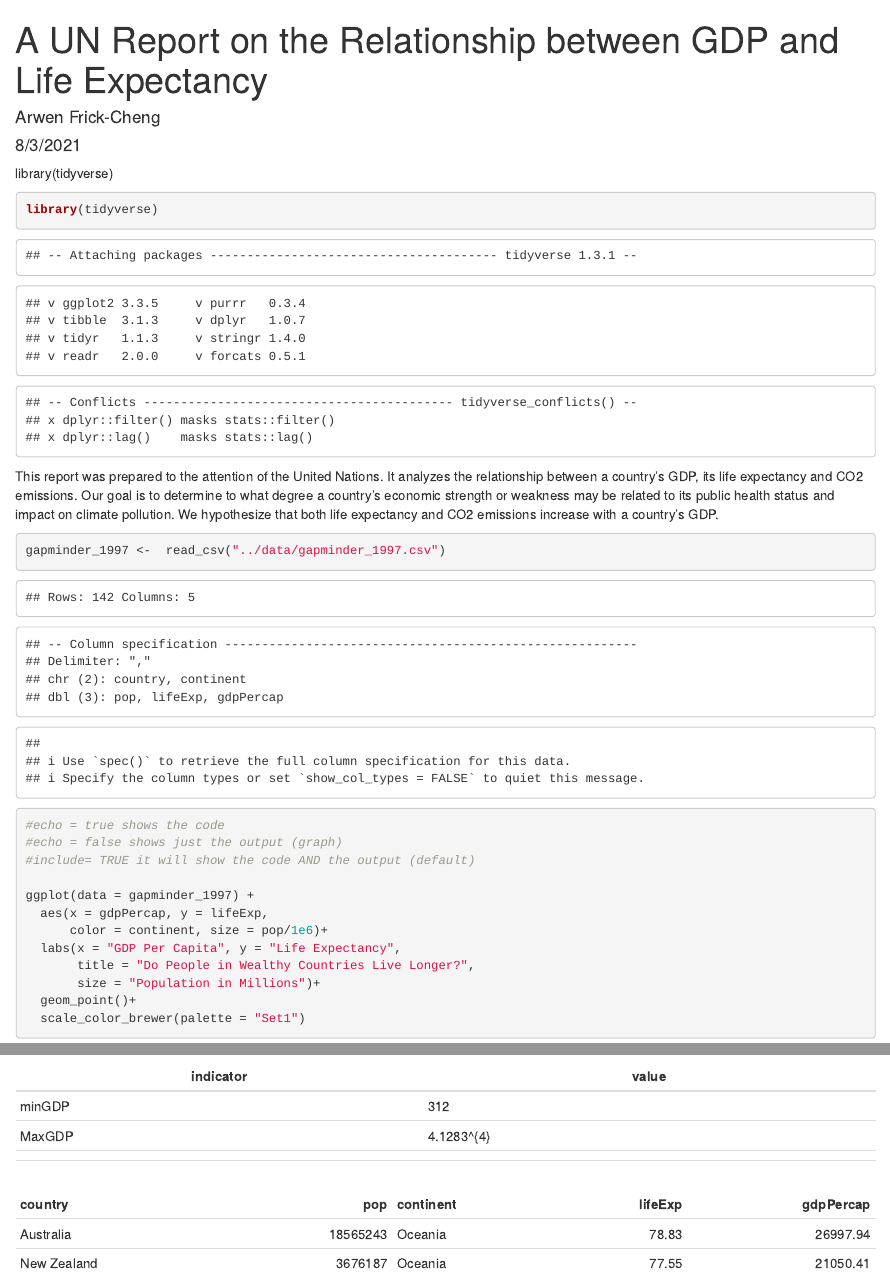
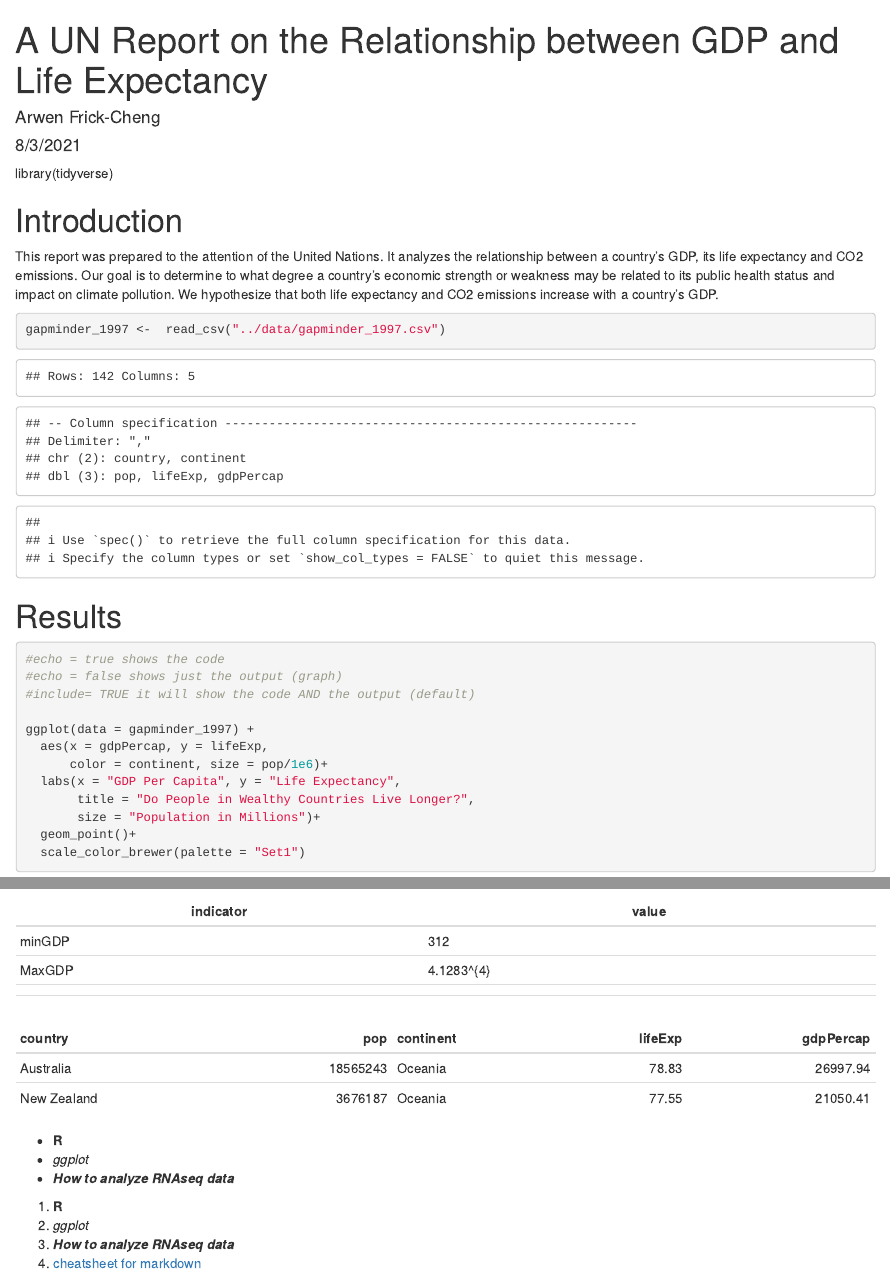
Before and after one commit to africkcheng/un-report, an R Markdown document (reports/my_un_report.Rmd): the page in a window 1100 px wide, from its top, and a second part further down, joined at a grey line. The pictures show the output file reports/my_un_report.html that the author committed with the source, opened offline.

Commit message:
adding R markdown

````diff
--- a/reports/my_un_report.Rmd
+++ b/reports/my_un_report.Rmd
@@ -15,5 +15,8 @@ knitr::opts_chunk$set(echo = TRUE)
 library(tidyverse)
 ```
+
+# Introduction
+
 This report was prepared to the attention of the United Nations. It analyzes the relationship between a country's GDP, its life expectancy and CO2 emissions. Our goal is to determine to what degree a country’s economic strength or weakness may be related to its public health status and impact on climate pollution. We hypothesize that both life expectancy and CO2 emissions increase with a country's GDP.
 
 ```{r load_data}
@@ -21,7 +24,7 @@ This report was prepared to the attention of the United Nations. It analyzes the
 gapminder_1997 <-  read_csv("../data/gapminder_1997.csv")
 
 ```
-
+# Results
 ```{r plot_gdp_life_exp, echo=TRUE}
 
 #echo = true shows the code
@@ -68,3 +71,12 @@ gapminder_1997 %>%
   #kable makes a table
   knitr::kable()
 ```
+
+* __R__
+* _ggplot_
+* ___How to analyze RNAseq data___
+
+1. __R__
+2. _ggplot_
+3. ___How to analyze RNAseq data___
+4. [cheatsheet for markdown](https://www.rstudio.com/wp-content/uploads/2015/02/rmarkdown-cheatsheet.pdf)
````
Also changed, not shown: reports/my_un_report.html, reports/my_un_report.Rmd (4 more changed lines).
